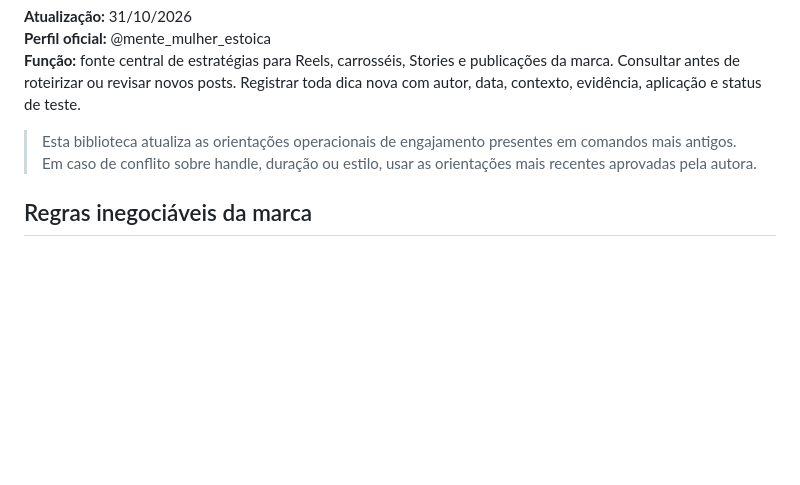
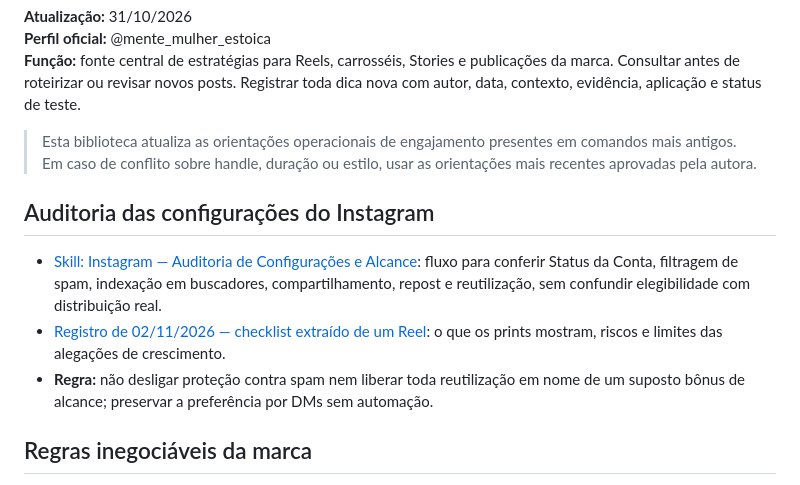
Before and after one commit to simoneananiaseducacional-prog/Digite-meu-primeiro-projeto, a Markdown page: mente-mulher-estoica/estrategia-engajamento/README.md, the part around the change. GitHub-like rendering; blank space fills up the shorter version.

Commit message:
docs(engajamento): vincular skill de configurações e registro de dicas

```diff
--- a/mente-mulher-estoica/estrategia-engajamento/README.md
+++ b/mente-mulher-estoica/estrategia-engajamento/README.md
@@ -5,6 +5,12 @@
 **Função:** fonte central de estratégias para Reels, carrosséis, Stories e publicações da marca. Consultar antes de roteirizar ou revisar novos posts. Registrar toda dica nova com autor, data, contexto, evidência, aplicação e status de teste.
 
 > Esta biblioteca atualiza as orientações operacionais de engajamento presentes em comandos mais antigos. Em caso de conflito sobre handle, duração ou estilo, usar as orientações mais recentes aprovadas pela autora.
+
+
+## Auditoria das configurações do Instagram
+- [Skill: Instagram — Auditoria de Configurações e Alcance](../../skills/instagram-auditoria-configuracoes/SKILL.md): fluxo para conferir Status da Conta, filtragem de spam, indexação em buscadores, compartilhamento, repost e reutilização, sem confundir elegibilidade com distribuição real.
+- [Registro de 02/11/2026 — checklist extraído de um Reel](registros/2026-11-02-checklist-configuracoes-instagram.md): o que os prints mostram, riscos e limites das alegações de crescimento.
+- **Regra:** não desligar proteção contra spam nem liberar toda reutilização em nome de um suposto bônus de alcance; preservar a preferência por DMs sem automação.
 
 ## Regras inegociáveis da marca
 - Estoicismo verificável, aplicado a comportamento humano, relações, decisões, responsabilidade, justiça, autocontrole e vida real. O perfil recebe todos os públicos; a palavra "Mulher" integra a identidade, mas não obriga conteúdo dirigido exclusivamente a mulheres.
```
